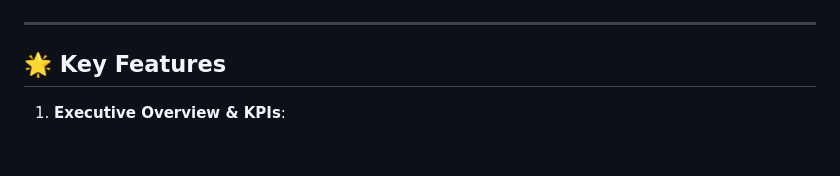
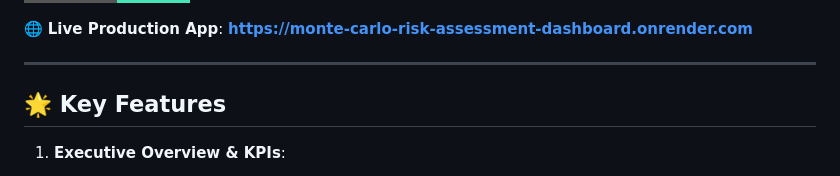
Before and after one commit to divu638/Monte-Carlo-Risk-Assessment-Dashboard, a Markdown page: README.md, the part around one of its changes. Rendered like a GitHub page; badges without logos; blank space fills up the shorter version.

Commit message:
docs: Add Live Production URL and Render badge to README

```diff
--- a/README.md
+++ b/README.md
@@ -7,6 +8,8 @@
 [![Flask](https://img.shields.io/badge/Flask-3.0%2B-green.svg)](https://flask.palletsprojects.com/)
 [![Three.js](https://img.shields.io/badge/Three.js-r128-black.svg)](https://threejs.org/)
 [![License: MIT](https://img.shields.io/badge/License-MIT-yellow.svg)](LICENSE)
+
+🌐 **Live Production App**: **[https://monte-carlo-risk-assessment-dashboard.onrender.com](https://monte-carlo-risk-assessment-dashboard.onrender.com)**
 
 ---
 
```
Also changed, not shown: other parts of README.md (+1 -0 lines).
